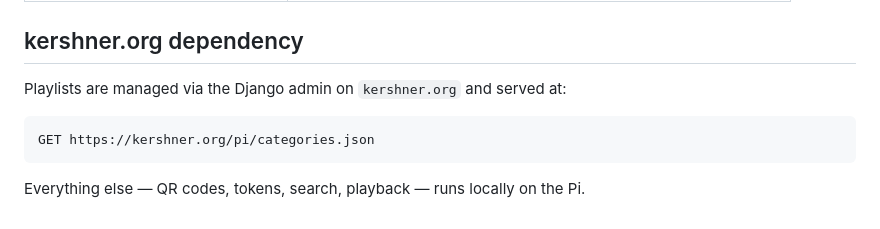
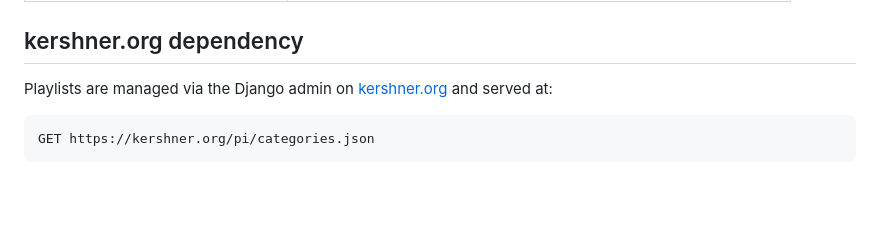
Before and after one commit to kershner/pi_kiosk, a Markdown page: readme.md, the part around the change. Rendered like a GitHub page; blank space fills up the shorter version.

````diff
--- a/readme.md
+++ b/readme.md
@@ -48,10 +48,8 @@ Tap left/right thirds of the screen to control playback. Tap the top-left corner
 
 ## kershner.org dependency
 
-Playlists are managed via the Django admin on `kershner.org` and served at:
+Playlists are managed via the Django admin on [kershner.org](https://kershner.org) and served at:
 
 ```
 GET https://kershner.org/pi/categories.json
 ```
-
-Everything else — QR codes, tokens, search, playback — runs locally on the Pi.
````
